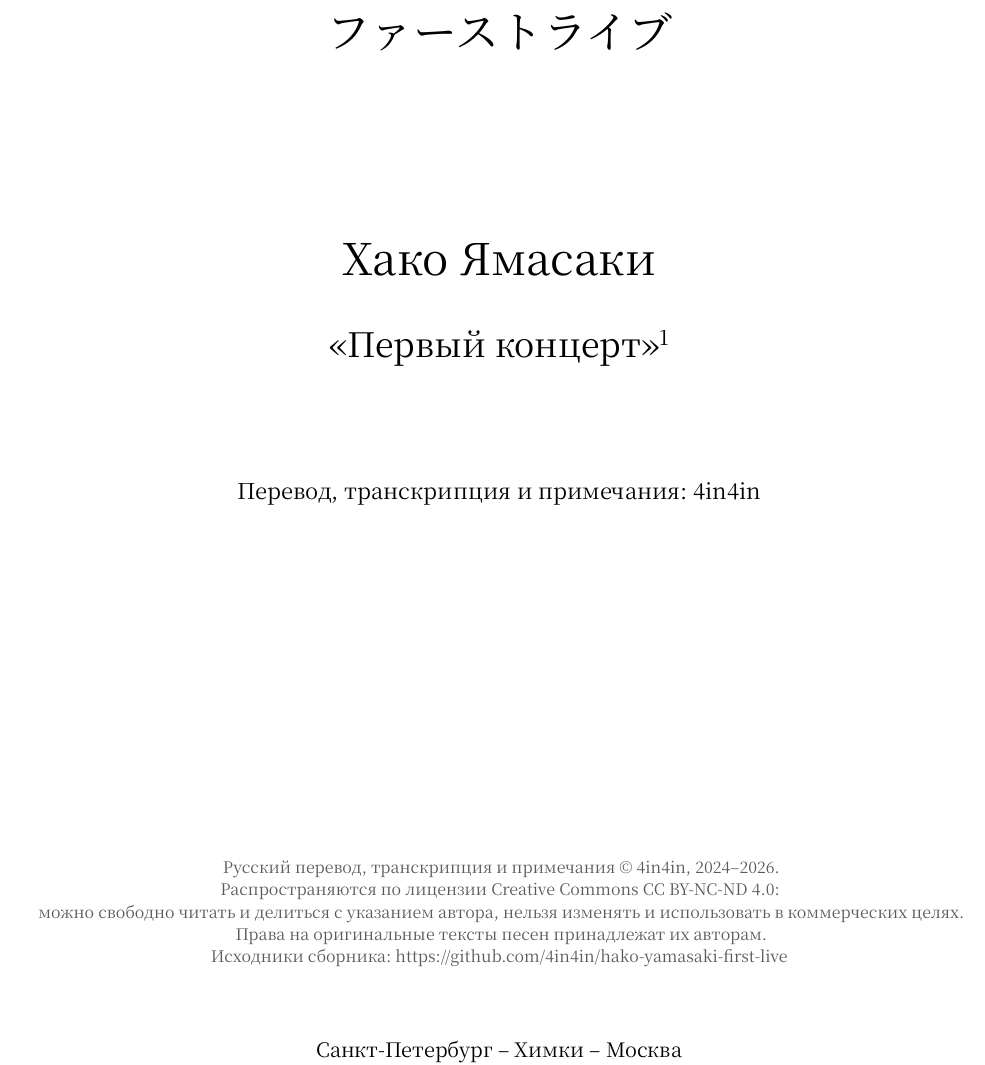
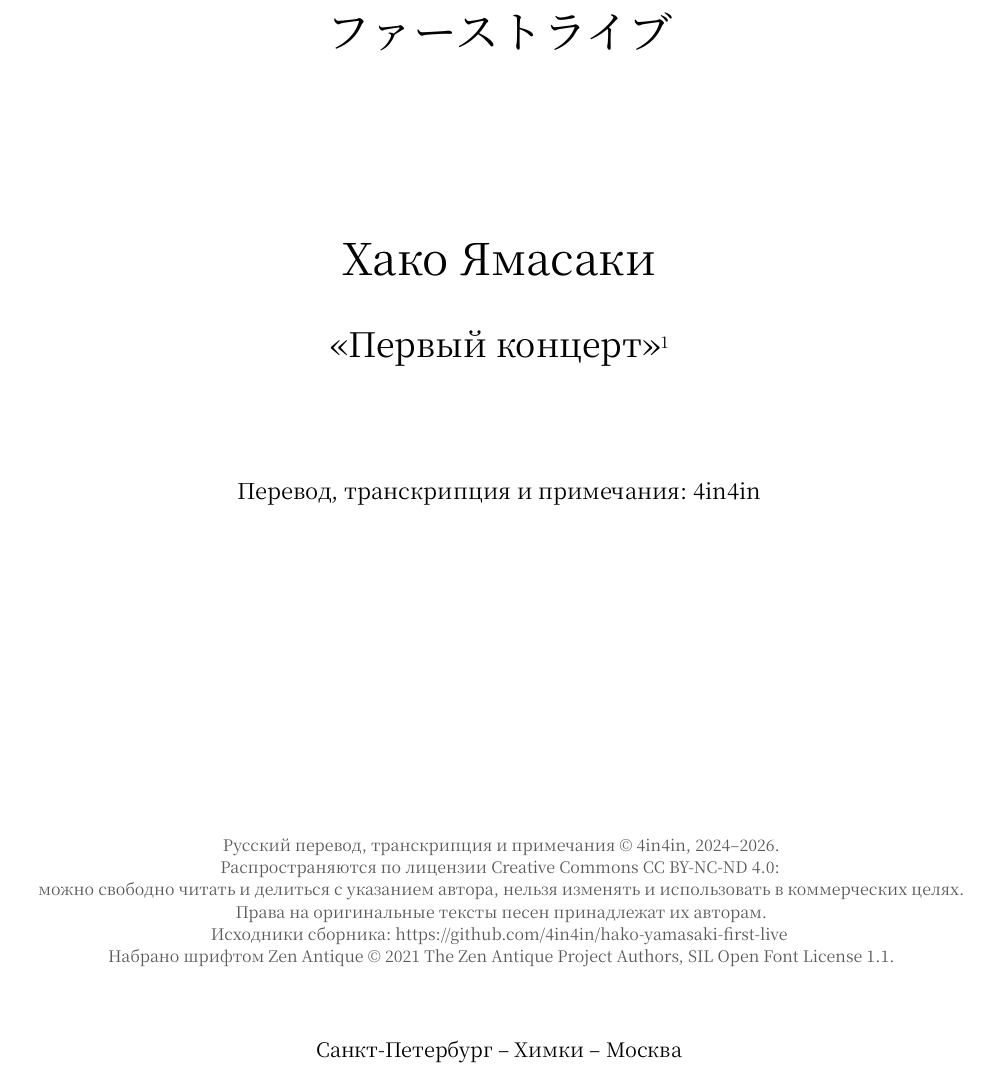
Before and after one commit to 4in4in/hako-yamasaki-first-live, a Typst document (src/main.typ, which reads src/front.typ): part of page 1 of 16, cut so that both start at the same text. Compiled offline with Typst 0.15; a missing font is replaced by an installed copy or a similar font.

Commit message:
Титул: ссылка на лицензию шрифта, аккуратные номера сносок
Сноски выравниваются по левому краю и на центрированном титуле.
Надстрочные номера синтезируются, у Zen Antique собственные
надстрочные глифы не уменьшены. На титуле номер сноски привязан
к кеглю основного текста.

````diff
--- a/src/front.typ
+++ b/src/front.typ
@@ -10,7 +10,7 @@
 #v(2.5cm)
 #text(size: 22pt)[Хако Ямасаки]
 #v(0.2em)
-#text(size: 17pt)[«Первый концерт»#footnote[В оригинале альбом называется “First Live”, слова записаны японской азбукой катакана.]]
+#text(size: 17pt)[«Первый концерт»#text(size: 12pt)[#footnote[В оригинале альбом называется “First Live”, слова записаны японской азбукой катакана.]]]
 
 #v(1.5cm)
 #text(size: 11pt)[Перевод, транскрипция и примечания: #author]
@@ -22,7 +22,8 @@
   Распространяются по лицензии #link(license-url)[Creative Commons #license]: \
   можно свободно читать и делиться с указанием автора, нельзя изменять и использовать в коммерческих целях. \
   Права на оригинальные тексты песен принадлежат их авторам. \
-  Исходники сборника: #link(source-url, source-url)
+  Исходники сборника: #link(source-url, source-url) \
+  Набрано шрифтом Zen Antique © 2021 The Zen Antique Project Authors, SIL Open Font License 1.1.
 ]
 
 #v(1cm)
--- a/src/main.typ
+++ b/src/main.typ
@@ -30,6 +30,8 @@
 #set text(font: body-font, size: 10pt, lang: "ru")
 #set par(justify: true)
 #set heading(numbering: none)
+// У Zen Antique надстрочные глифы не уменьшены, поэтому синтезируем их сами.
+#set super(typographic: false, size: 0.65em, baseline: -0.35em)
 #show heading.where(level: 1): set align(center)
 #show heading.where(level: 1): set text(size: 12pt, weight: "bold")
 #show heading.where(level: 1): set block(above: 1.4em, below: 1em)
@@ -39,6 +41,7 @@
 #show table: set text(size: 8pt)
 #show table: set par(justify: false)
 #show footnote.entry: set par(justify: false)
+#show footnote.entry: set align(left)
 // Блоки ```lyrics``` превращаются в таблицы; шрифт raw-блока (моноширинный) сбрасываем.
 #show raw.where(lang: "lyrics"): it => {
   set text(font: body-font)
````
